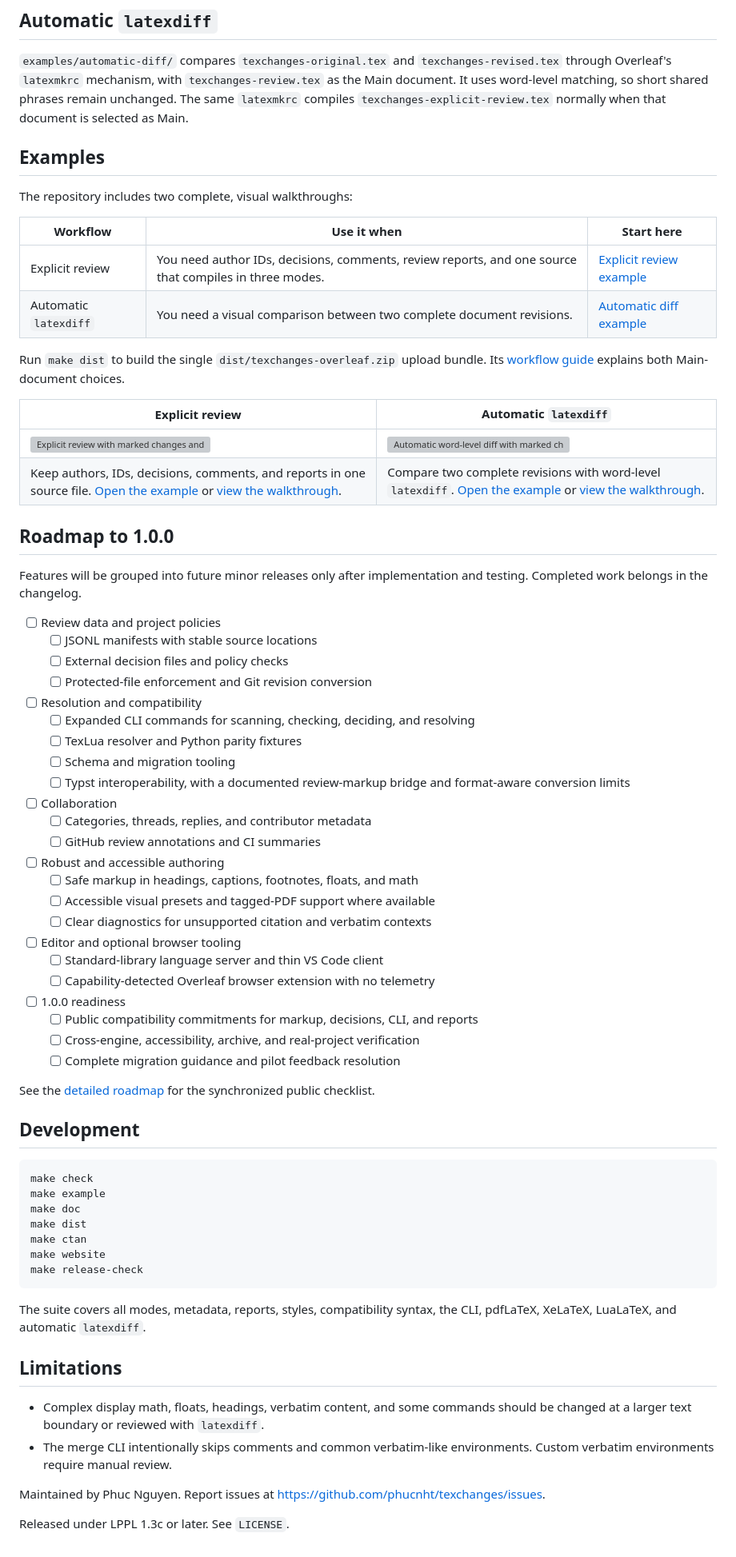
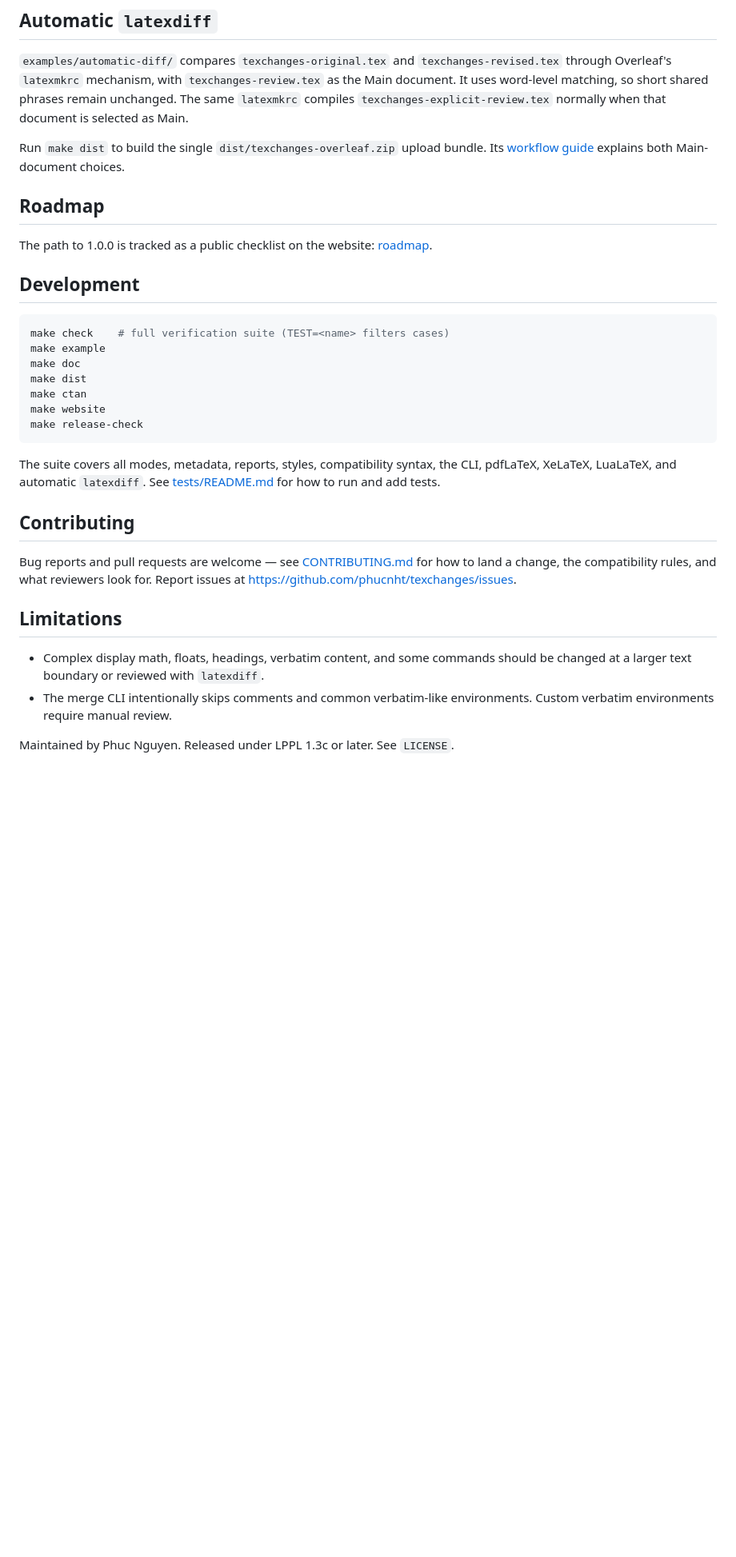
Before and after one commit to phucnht/texchanges, a Markdown page: README.md, the part around one of its changes. Shown at 80% size. Rendered like a GitHub page; blank space fills up the shorter version; grey boxes are pictures that could not be loaded.

Commit message:
docs: rework the README around badges, examples, and contribution
- Add CI, CTAN, license, and documentation badges.
- Lead with the visual example walkthroughs and a comparison against
  the changes package and raw latexdiff.
- Give the concrete tlmgr install command and link CTAN and release
  downloads.
- Keep the roadmap on the website only and point to it, ending the
  duplicated checklist.
- Document the fixed replacement palette as intentional and link the
  contributor guide and tests guide.

````diff
--- a/README.md
+++ b/README.md
@@ -131,61 +147,16 @@ In-place updates create a `.bak` file. Interactive mode, nested braces, Unicode,
 
 `examples/automatic-diff/` compares `texchanges-original.tex` and `texchanges-revised.tex` through Overleaf's `latexmkrc` mechanism, with `texchanges-review.tex` as the Main document. It uses word-level matching, so short shared phrases remain unchanged. The same `latexmkrc` compiles `texchanges-explicit-review.tex` normally when that document is selected as Main.
 
-## Examples
-
-The repository includes two complete, visual walkthroughs:
-
-| Workflow | Use it when | Start here |
-|---|---|---|
-| Explicit review | You need author IDs, decisions, comments, review reports, and one source that compiles in three modes. | [Explicit review example](examples/explicit-review/README.md) |
-| Automatic `latexdiff` | You need a visual comparison between two complete document revisions. | [Automatic diff example](examples/automatic-diff/README.md) |
-
 Run `make dist` to build the single `dist/texchanges-overleaf.zip` upload bundle. Its [workflow guide](examples/overleaf-workflow/README.md) explains both Main-document choices.
 
-| Explicit review | Automatic `latexdiff` |
-|---|---|
-| [![Explicit review with marked changes and a review report.](website/public/examples/explicit-review-at-a-glance.png)](examples/explicit-review/README.md) | [![Automatic word-level diff with marked changes.](website/public/examples/automatic-diff-at-a-glance.png)](examples/automatic-diff/README.md) |
-| Keep authors, IDs, decisions, comments, and reports in one source file. [Open the example](examples/explicit-review/README.md) or [view the walkthrough](https://phucnht.github.io/texchanges/getting-started/examples/). | Compare two complete revisions with word-level `latexdiff`. [Open the example](examples/automatic-diff/README.md) or [view the walkthrough](https://phucnht.github.io/texchanges/getting-started/examples/). |
+## Roadmap
 
-## Roadmap to 1.0.0
-
-Features will be grouped into future minor releases only after implementation and testing. Completed work belongs in the changelog.
-
-- [ ] Review data and project policies
-  - [ ] JSONL manifests with stable source locations
-  - [ ] External decision files and policy checks
-  - [ ] Protected-file enforcement and Git revision conversion
-
-- [ ] Resolution and compatibility
-  - [ ] Expanded CLI commands for scanning, checking, deciding, and resolving
-  - [ ] TexLua resolver and Python parity fixtures
-  - [ ] Schema and migration tooling
-  - [ ] Typst interoperability, with a documented review-markup bridge and format-aware conversion limits
-
-- [ ] Collaboration
-  - [ ] Categories, threads, replies, and contributor metadata
-  - [ ] GitHub review annotations and CI summaries
-
-- [ ] Robust and accessible authoring
-  - [ ] Safe markup in headings, captions, footnotes, floats, and math
-  - [ ] Accessible visual presets and tagged-PDF support where available
-  - [ ] Clear diagnostics for unsupported citation and verbatim contexts
-
-- [ ] Editor and optional browser tooling
-  - [ ] Standard-library language server and thin VS Code client
-  - [ ] Capability-detected Overleaf browser extension with no telemetry
-
-- [ ] 1.0.0 readiness
-  - [ ] Public compatibility commitments for markup, decisions, CLI, and reports
-  - [ ] Cross-engine, accessibility, archive, and real-project verification
-  - [ ] Complete migration guidance and pilot feedback resolution
-
-See the [detailed roadmap](https://phucnht.github.io/texchanges/roadmap/) for the synchronized public checklist.
+The path to 1.0.0 is tracked as a public checklist on the website: [roadmap](https://phucnht.github.io/texchanges/roadmap/).
 
 ## Development
 
 ```bash
-make check
+make check    # full verification suite (TEST=<name> filters cases)
 make example
 make doc
 make dist
@@ -194,13 +165,15 @@ make website
 make release-check
 ```
 
-The suite covers all modes, metadata, reports, styles, compatibility syntax, the CLI, pdfLaTeX, XeLaTeX, LuaLaTeX, and automatic `latexdiff`.
+The suite covers all modes, metadata, reports, styles, compatibility syntax, the CLI, pdfLaTeX, XeLaTeX, LuaLaTeX, and automatic `latexdiff`. See [tests/README.md](tests/README.md) for how to run and add tests.
+
+## Contributing
+
+Bug reports and pull requests are welcome — see [CONTRIBUTING.md](CONTRIBUTING.md) for how to land a change, the compatibility rules, and what reviewers look for. Report issues at <https://github.com/phucnht/texchanges/issues>.
 
 ## Limitations
 
 - Complex display math, floats, headings, verbatim content, and some commands should be changed at a larger text boundary or reviewed with `latexdiff`.
 - The merge CLI intentionally skips comments and common verbatim-like environments. Custom verbatim environments require manual review.
 
-Maintained by Phuc Nguyen. Report issues at <https://github.com/phucnht/texchanges/issues>.
-
-Released under LPPL 1.3c or later. See `LICENSE`.
+Maintained by Phuc Nguyen. Released under LPPL 1.3c or later. See `LICENSE`.
````
Also changed, not shown: other parts of README.md (+25 -9 lines).
